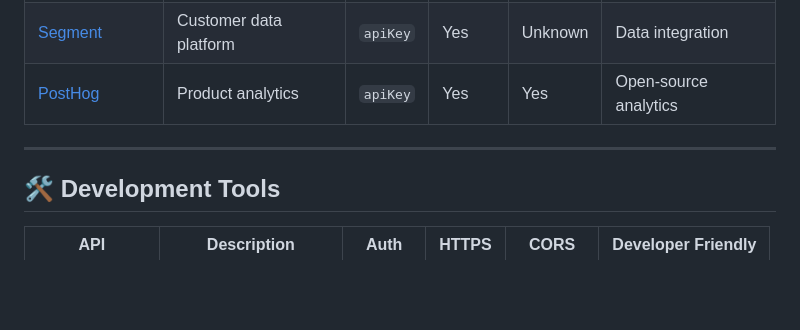
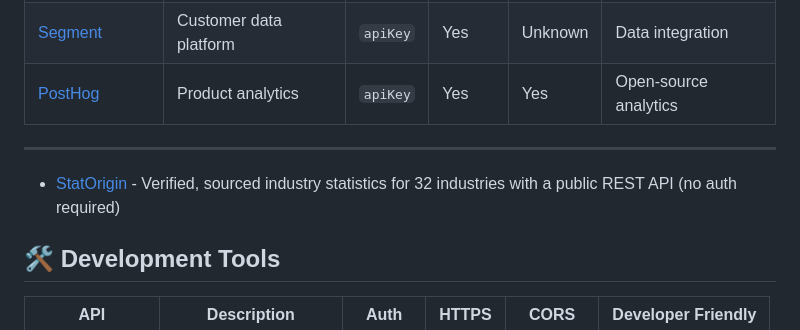
Before and after one commit to itskiranbabu/awesome-public-apis, a Markdown page: README.md, the part around the change. Drawn GitHub-style; blank space fills up the shorter version.

Commit message:
Add StatOrigin (sourced industry statistics API)

```diff
--- a/README.md
+++ b/README.md
@@ -247,6 +247,7 @@ console.log(`1 USD = ${data.conversion_rates.EUR} EUR`);
 | [PostHog](https://posthog.com/docs/api) | Product analytics | `apiKey` | Yes | Yes | Open-source analytics |
 
 ---
+- [StatOrigin](https://statorigin.org) - Verified, sourced industry statistics for 32 industries with a public REST API (no auth required)
 
 ## 🛠️ Development Tools
 
```
